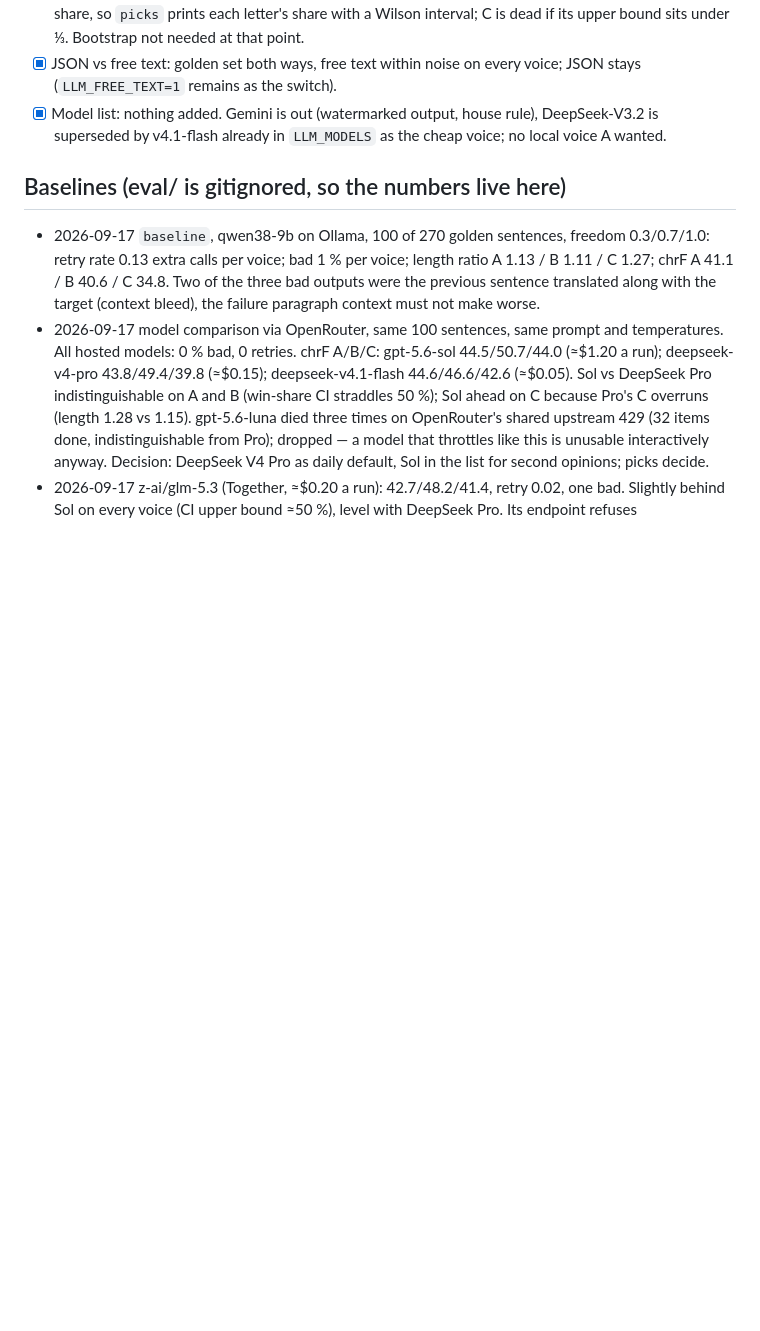
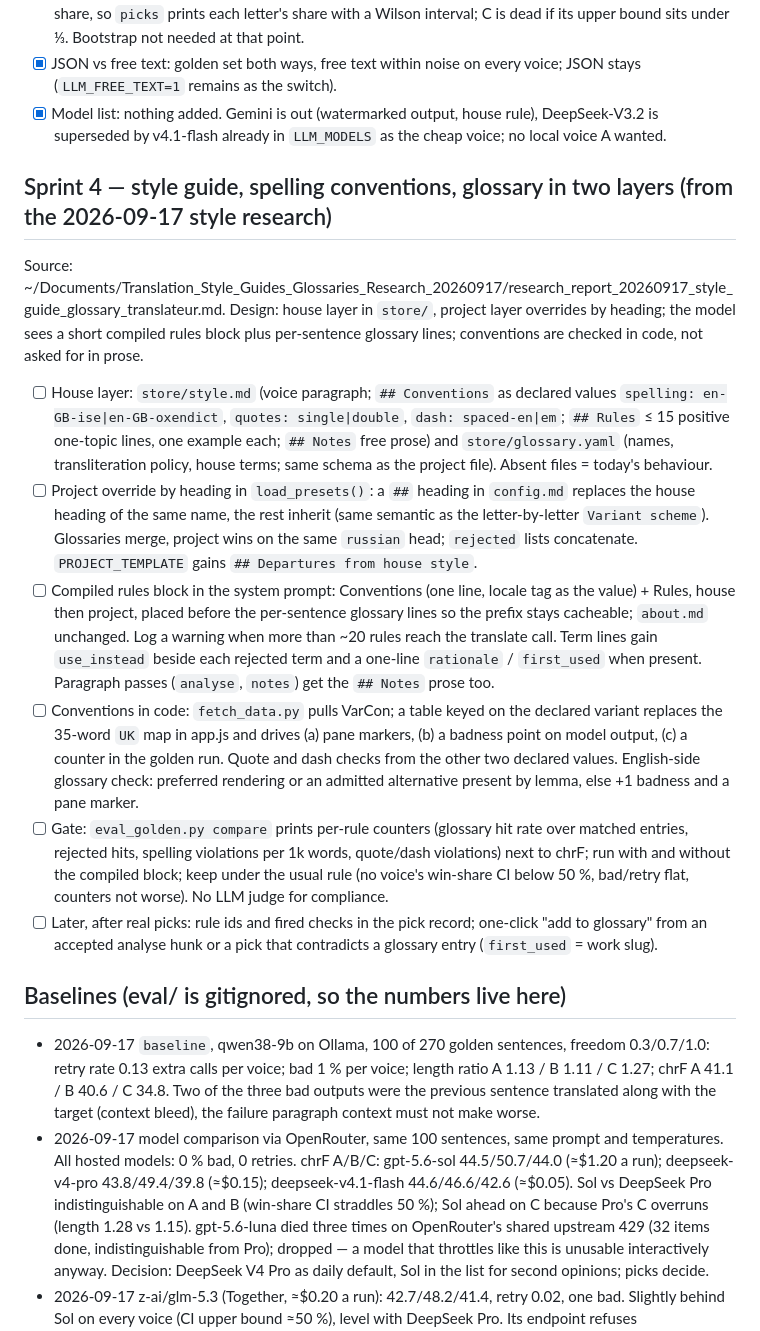
Before and after one commit to 0x1van/translateur, a Markdown page: PLAN.md, the part around the change. Rendered like a GitHub page; blank space fills up the shorter version.

Commit message:
docs: sprint 4 plan from the style-guide and glossary research
Co-Authored-By: Claude Fable 5.1 <noreply@anthropic.com>

```diff
--- a/PLAN.md
+++ b/PLAN.md
@@ -52,6 +52,17 @@ Key dependency: nothing in bucket 2–4 can be verified without (a) a picks log
 - [x] JSON vs free text: golden set both ways, free text within noise on every voice; JSON stays (`LLM_FREE_TEXT=1` remains as the switch).
 - [x] Model list: nothing added. Gemini is out (watermarked output, house rule), DeepSeek-V3.2 is superseded by v4.1-flash already in `LLM_MODELS` as the cheap voice; no local voice A wanted.
 
+## Sprint 4 — style guide, spelling conventions, glossary in two layers (from the 2026-09-17 style research)
+
+Source: ~/Documents/Translation_Style_Guides_Glossaries_Research_20260917/research_report_20260917_style_guide_glossary_translateur.md. Design: house layer in `store/`, project layer overrides by heading; the model sees a short compiled rules block plus per-sentence glossary lines; conventions are checked in code, not asked for in prose.
+
+- [ ] House layer: `store/style.md` (voice paragraph; `## Conventions` as declared values `spelling: en-GB-ise|en-GB-oxendict`, `quotes: single|double`, `dash: spaced-en|em`; `## Rules` ≤ 15 positive one-topic lines, one example each; `## Notes` free prose) and `store/glossary.yaml` (names, transliteration policy, house terms; same schema as the project file). Absent files = today's behaviour.
+- [ ] Project override by heading in `load_presets()`: a `##` heading in `config.md` replaces the house heading of the same name, the rest inherit (same semantic as the letter-by-letter `Variant scheme`). Glossaries merge, project wins on the same `russian` head; `rejected` lists concatenate. `PROJECT_TEMPLATE` gains `## Departures from house style`.
+- [ ] Compiled rules block in the system prompt: Conventions (one line, locale tag as the value) + Rules, house then project, placed before the per-sentence glossary lines so the prefix stays cacheable; `about.md` unchanged. Log a warning when more than ~20 rules reach the translate call. Term lines gain `use_instead` beside each rejected term and a one-line `rationale` / `first_used` when present. Paragraph passes (`analyse`, `notes`) get the `## Notes` prose too.
+- [ ] Conventions in code: `fetch_data.py` pulls VarCon; a table keyed on the declared variant replaces the 35-word `UK` map in app.js and drives (a) pane markers, (b) a badness point on model output, (c) a counter in the golden run. Quote and dash checks from the other two declared values. English-side glossary check: preferred rendering or an admitted alternative present by lemma, else +1 badness and a pane marker.
+- [ ] Gate: `eval_golden.py compare` prints per-rule counters (glossary hit rate over matched entries, rejected hits, spelling violations per 1k words, quote/dash violations) next to chrF; run with and without the compiled block; keep under the usual rule (no voice's win-share CI below 50 %, bad/retry flat, counters not worse). No LLM judge for compliance.
+- [ ] Later, after real picks: rule ids and fired checks in the pick record; one-click "add to glossary" from an accepted analyse hunk or a pick that contradicts a glossary entry (`first_used` = work slug).
+
 ## Baselines (eval/ is gitignored, so the numbers live here)
 - 2026-09-17 `baseline`, qwen38-9b on Ollama, 100 of 270 golden sentences, freedom 0.3/0.7/1.0: retry rate 0.13 extra calls per voice; bad 1 % per voice; length ratio A 1.13 / B 1.11 / C 1.27; chrF A 41.1 / B 40.6 / C 34.8. Two of the three bad outputs were the previous sentence translated along with the target (context bleed), the failure paragraph context must not make worse.
 - 2026-09-17 model comparison via OpenRouter, same 100 sentences, same prompt and temperatures. All hosted models: 0 % bad, 0 retries. chrF A/B/C: gpt-5.6-sol 44.5/50.7/44.0 (≈$1.20 a run); deepseek-v4-pro 43.8/49.4/39.8 (≈$0.15); deepseek-v4.1-flash 44.6/46.6/42.6 (≈$0.05). Sol vs DeepSeek Pro indistinguishable on A and B (win-share CI straddles 50 %); Sol ahead on C because Pro's C overruns (length 1.28 vs 1.15). gpt-5.6-luna died three times on OpenRouter's shared upstream 429 (32 items done, indistinguishable from Pro); dropped — a model that throttles like this is unusable interactively anyway. Decision: DeepSeek V4 Pro as daily default, Sol in the list for second opinions; picks decide.
```
